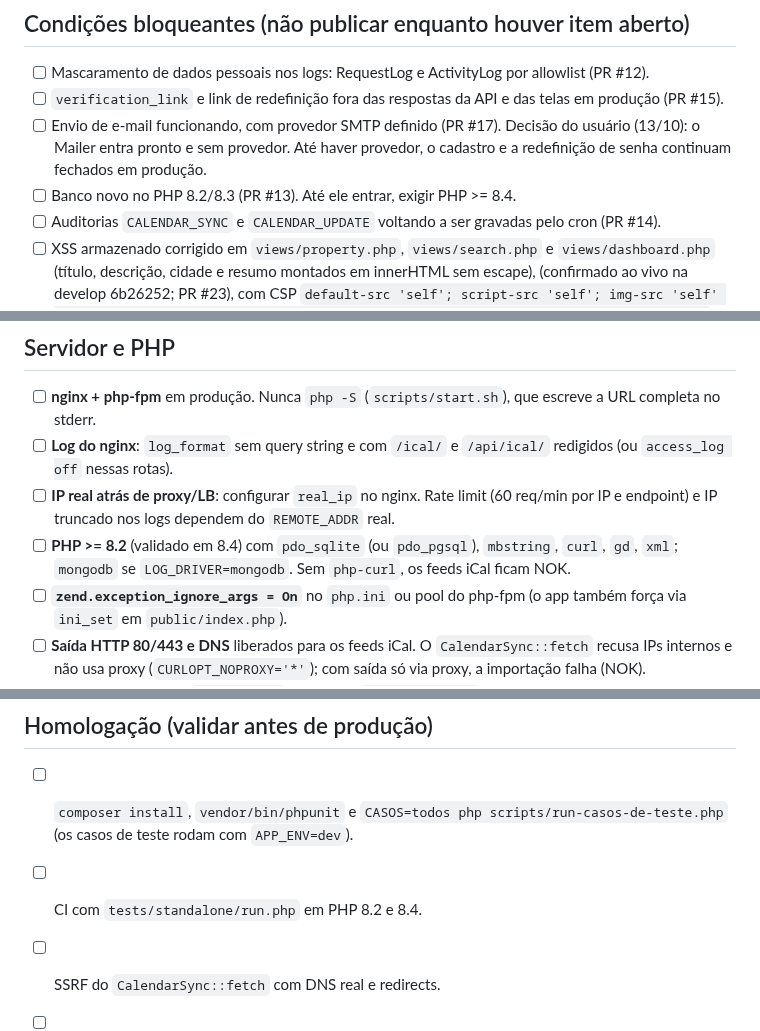
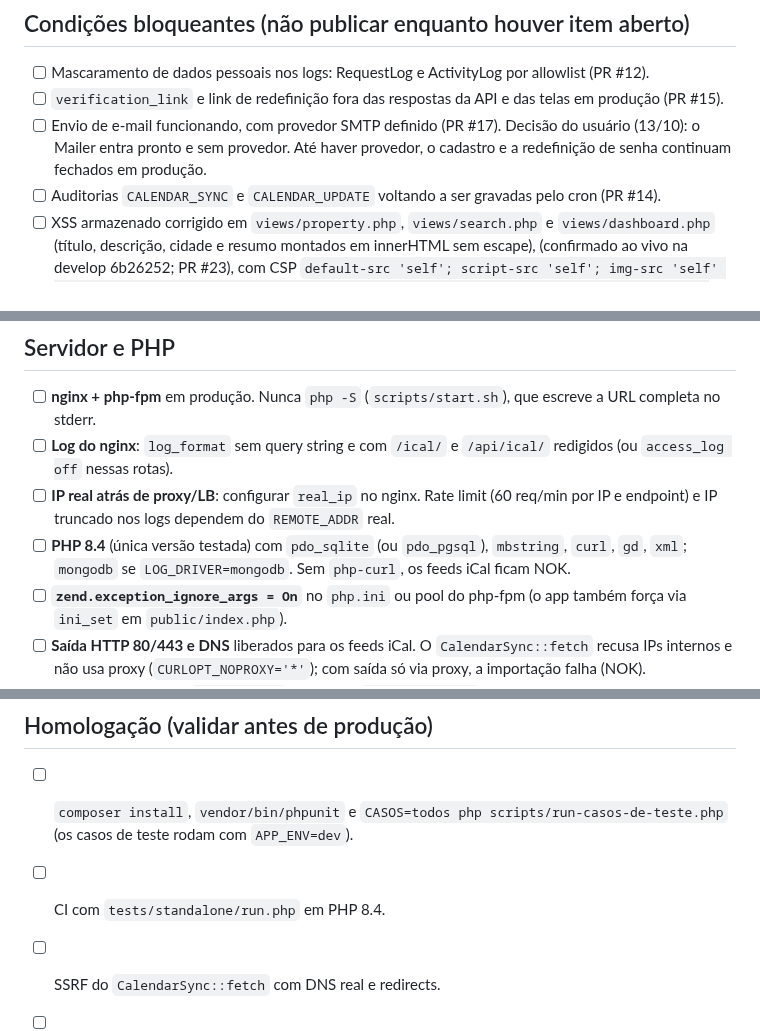
Before and after one commit to rieiro/casalivre, a Markdown page: prompts/deploy.md, 3 parts joined by grey strips. GitHub-like rendering.

```diff
--- a/prompts/deploy.md
+++ b/prompts/deploy.md
@@ -7,7 +7,6 @@ Tudo o que é preciso para subir o sistema em produção: servidor, variáveis,
 - [ ] Mascaramento de dados pessoais nos logs: RequestLog e ActivityLog por allowlist (PR #12).
 - [ ] `verification_link` e link de redefinição fora das respostas da API e das telas em produção (PR #15).
 - [ ] Envio de e-mail funcionando, com provedor SMTP definido (PR #17). Decisão do usuário (13/10): o Mailer entra pronto e sem provedor. Até haver provedor, o cadastro e a redefinição de senha continuam fechados em produção.
-- [ ] Banco novo no PHP 8.2/8.3 (PR #13). Até ele entrar, exigir PHP >= 8.4.
 - [ ] Auditorias `CALENDAR_SYNC` e `CALENDAR_UPDATE` voltando a ser gravadas pelo cron (PR #14).
 - [ ] XSS armazenado corrigido em `views/property.php`, `views/search.php` e `views/dashboard.php` (título, descrição, cidade e resumo montados em innerHTML sem escape), (confirmado ao vivo na develop 6b26252; PR #23), com CSP `default-src 'self'; script-src 'self'; img-src 'self' https://tile.openstreetmap.org; object-src 'none'; base-uri 'none'; frame-ancestors 'self'; form-action 'self'`. Nunca `unsafe-inline` nem `unsafe-eval` em scripts. Sem Google Maps (decisão do usuário, 13/10): o código e a variável `GOOGLE_MAPS_API_KEY` são removidos no #23. Tirar a `GOOGLE_MAPS_API_KEY` do `.env` do servidor, porque ela é ignorada. O nginx, o Apache ou a CDN não podem mandar outro CSP nem um X-Frame-Options. Ordem: #21 (SCHEMA 3) e depois o #23 (SCHEMA 4, com os seeds dos dois).
 - [ ] Tokens de ativação e redefinição guardados só como hash sha256, sem as colunas `*_link`.
@@ -18,7 +17,7 @@ Tudo o que é preciso para subir o sistema em produção: servidor, variáveis,
 - [ ] **nginx + php-fpm** em produção. Nunca `php -S` (`scripts/start.sh`), que escreve a URL completa no stderr.
 - [ ] **Log do nginx**: `log_format` sem query string e com `/ical/` e `/api/ical/` redigidos (ou `access_log off` nessas rotas).
 - [ ] **IP real atrás de proxy/LB**: configurar `real_ip` no nginx. Rate limit (60 req/min por IP e endpoint) e IP truncado nos logs dependem do `REMOTE_ADDR` real.
-- [ ] **PHP >= 8.2** (validado em 8.4) com `pdo_sqlite` (ou `pdo_pgsql`), `mbstring`, `curl`, `gd`, `xml`; `mongodb` se `LOG_DRIVER=mongodb`. Sem `php-curl`, os feeds iCal ficam NOK.
+- [ ] **PHP 8.4** (única versão testada) com `pdo_sqlite` (ou `pdo_pgsql`), `mbstring`, `curl`, `gd`, `xml`; `mongodb` se `LOG_DRIVER=mongodb`. Sem `php-curl`, os feeds iCal ficam NOK.
 - [ ] **`zend.exception_ignore_args = On`** no `php.ini` ou pool do php-fpm (o app também força via `ini_set` em `public/index.php`).
 - [ ] **Saída HTTP 80/443 e DNS** liberados para os feeds iCal. O `CalendarSync::fetch` recusa IPs internos e não usa proxy (`CURLOPT_NOPROXY='*'`); com saída só via proxy, a importação falha (NOK).
 - [ ] **Host fixo**: nginx com `server_name` explícito e `default_server` devolvendo 444 (bloqueia Host forjado nos links de e-mail).
@@ -81,7 +80,7 @@ Tudo o que é preciso para subir o sistema em produção: servidor, variáveis,
 ## Homologação (validar antes de produção)
 
 - [ ] `composer install`, `vendor/bin/phpunit` e `CASOS=todos php scripts/run-casos-de-teste.php` (os casos de teste rodam com `APP_ENV=dev`).
-- [ ] CI com `tests/standalone/run.php` em PHP 8.2 e 8.4.
+- [ ] CI com `tests/standalone/run.php` em PHP 8.4.
 - [ ] SSRF do `CalendarSync::fetch` com DNS real e redirects.
 - [ ] Importação iCal com feeds reais (Airbnb, Booking, Google).
 - [ ] Carga paralela nos `.ics` com php-fpm real, sem 500 "database is locked" (DEF-008).
```
Also changed, not shown: prompts/backlog.md (+2 -0 lines).
